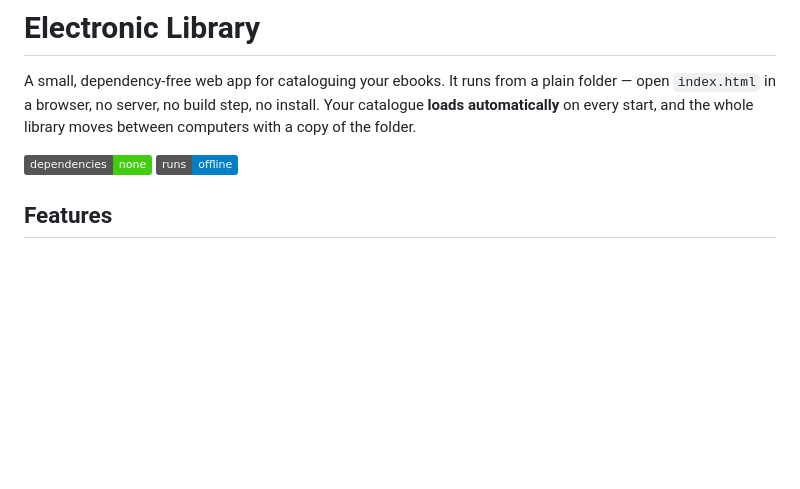
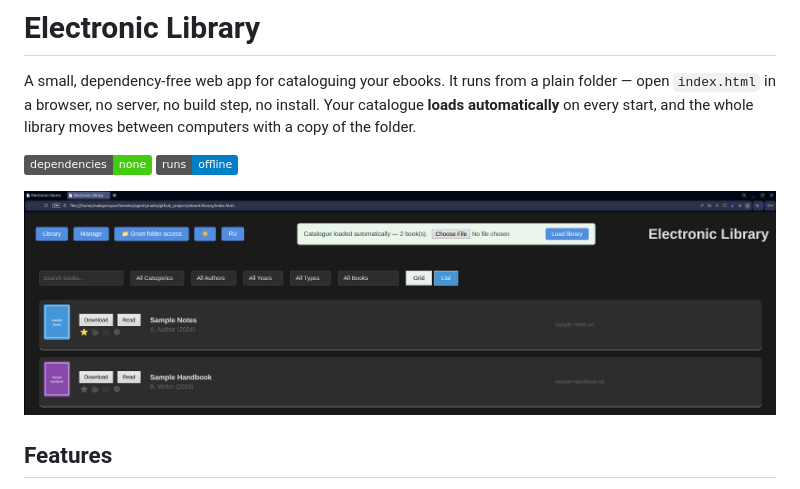
Before and after one commit to maxsdtgv/ebook-library, a Markdown page: README.md, the part around the change. GitHub-like rendering; pictures changed too: docs/screenshot.png (added); badges without logos; blank space fills up the shorter version.

Commit message:
Show a screenshot on the README front page
Added docs/screenshot.png — the library in list view with the dark theme, tags and
filters visible — right under the badges, so the GitHub project page shows what
the app looks like before anyone reads a word.

The image was cropped to drop the empty area below the content and scaled to
1600px wide (110 KB) to keep the repository light.

```diff
--- a/README.md
+++ b/README.md
@@ -7,6 +7,8 @@ library moves between computers with a copy of the folder.
 
 ![no dependencies](https://img.shields.io/badge/dependencies-none-brightgreen)
 ![runs offline](https://img.shields.io/badge/runs-offline-blue)
+
+![The library in list view with the dark theme](docs/screenshot.png)
 
 ## Features
 
```
